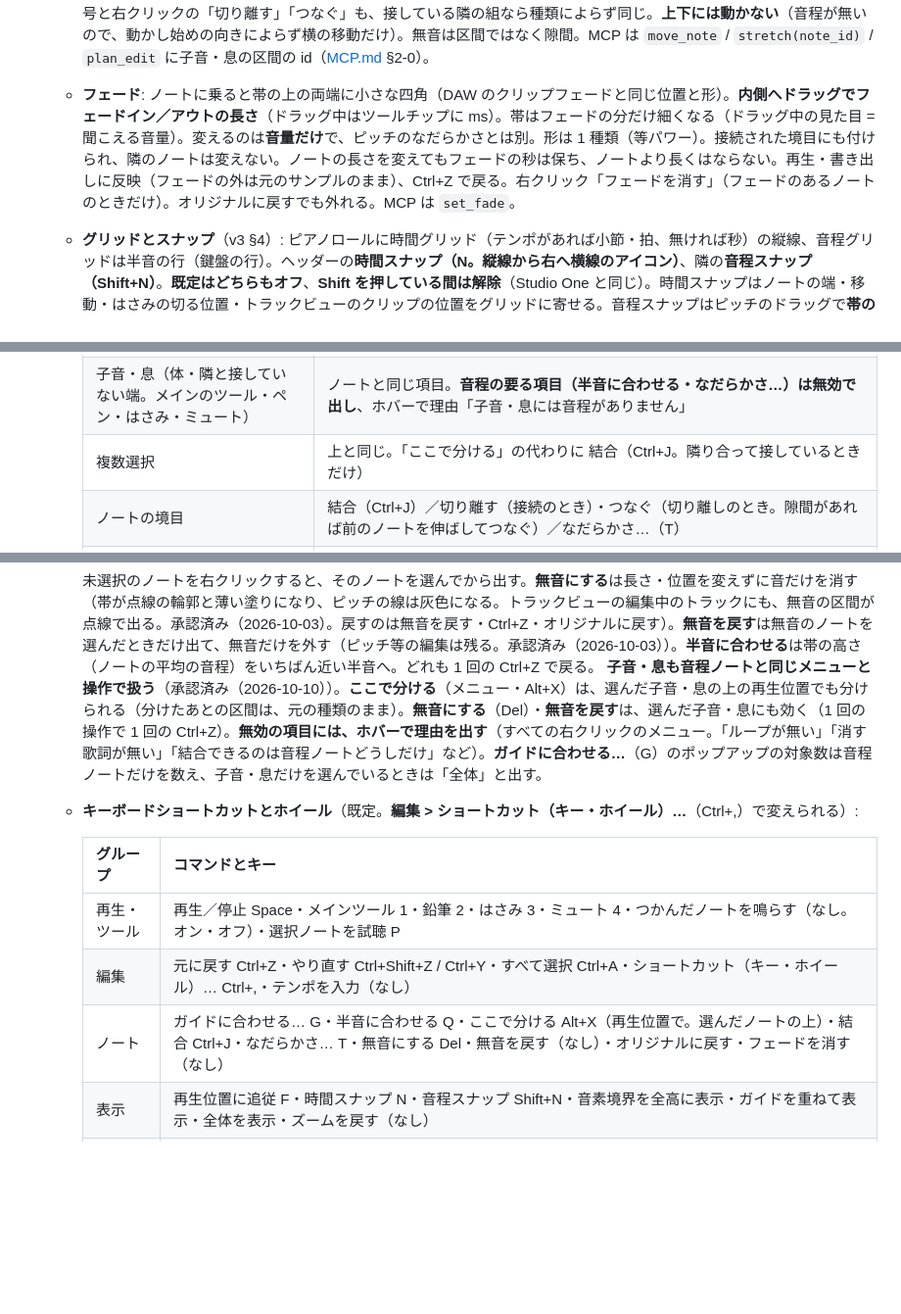
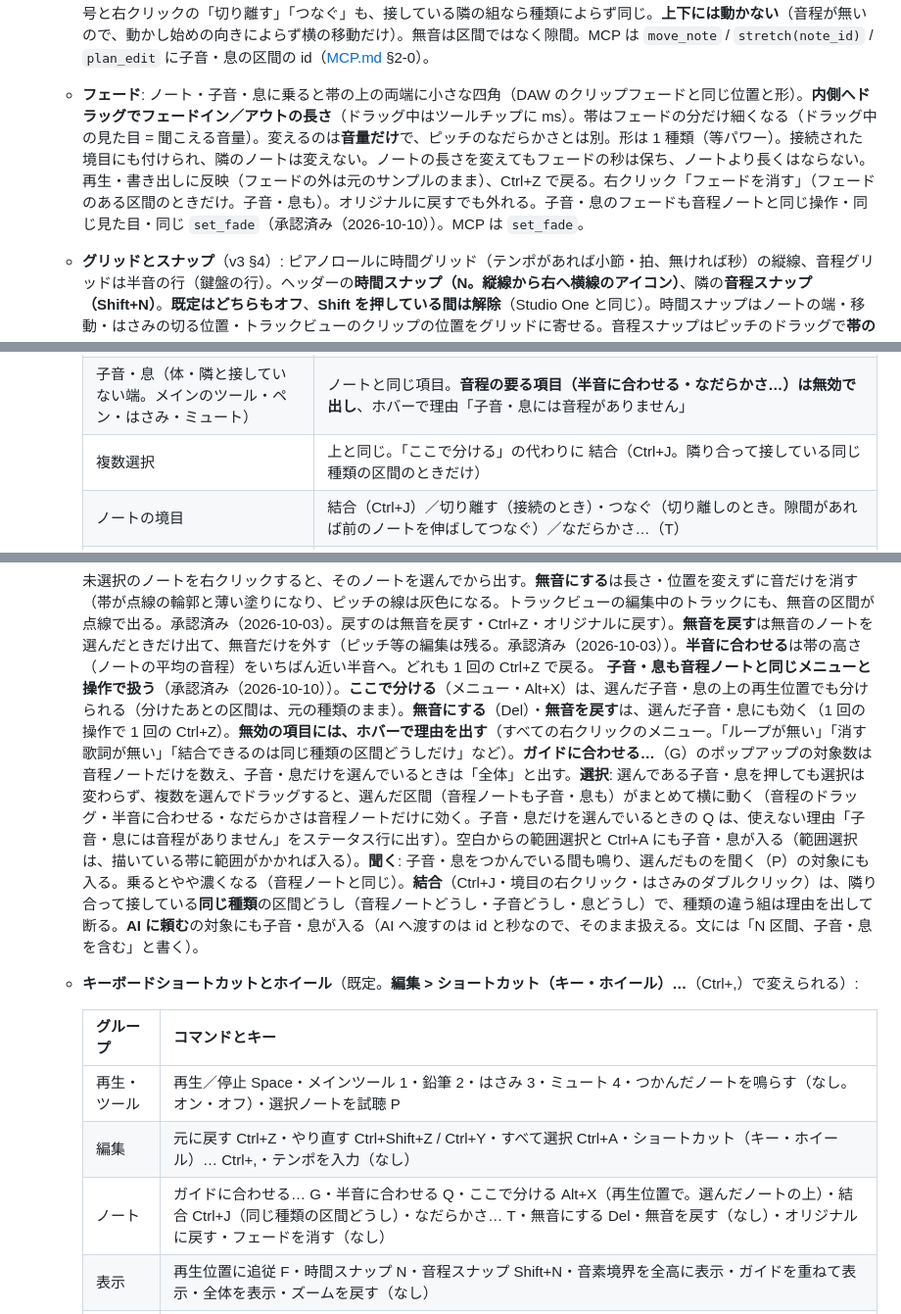
Before and after one commit to tekalu1/gliss, a Markdown page: docs/user-guide.md, 3 parts joined by grey strips. Shown at 98% size. Drawn GitHub-style; blank space fills up the shorter version.

Commit message:
子音・息の操作をそろえた内容を利用者ガイドに書く（フェード・選択・聞く・結合・AI）
Co-Authored-By: Claude Sonnet 5.5 <noreply@anthropic.com>

```diff
--- a/docs/user-guide.md
+++ b/docs/user-guide.md
@@ -61,7 +61,7 @@
      - 取り消せるときだけ「取り消し（Esc）」を出す（開く・書き出し・モデルの取得・準備を待っているトラック）。準備を待っているトラックを取り消すと、前のトラックと表示範囲に戻る（そのトラックの準備は裏で続く）。中断できない段階では「取り消し」を出さない。
      - 取り消しを出さない待ち（Ctrl+Z・ガイドの指定・トラックを外す・保存・外部の変更・歌詞の後の解析）も、15 秒を超えたら「待つのをやめる（Esc）」を出す（別のエンジンが準備を握ったまま・準備が進まないときに抜けられるように。15 秒は Claude Code からの同期の待ちの上限と同じ）。やめると、そのトラックの下の表示を空にして「準備中。終わったら表示する（トラックを選ぶと、もう一度待つ）」と出し、裏の準備が終わったら自動で描き直す。空の間の編集（Ctrl+Z など）は「準備中。少し待ってからもう一度」で断る。準備が続いていなければ「待つのをやめた。トラックを選ぶと、もう一度解析する」。
    - **子音・息の幅とタイミング**（issues #35・#44）: 子音・息の帯も、音程のあるノートと**同じ 1 つの規則**で動く（接している隣とは境目を共有、離れていれば隙間が変わる、Alt で自分だけ）。矢印のとき**帯を横にドラッグで移動**、**区間の端（乗ると明るい縦線）を横にドラッグで幅**。ドラッグ中の見た目 = 離した後、接していれば（隙間 0）隣の区間が伸び縮み（接続。隣が子音でもノートでも同じ）、離れていれば隙間が増減する。**Alt+ドラッグで切り離し**（動かした区間だけ）・隣にぶつかる所で吸着、時間スナップ、Ctrl+Z で戻る（取り消しの名前は「ノートの長さ」「ノートの移動」）。接続の記号と右クリックの「切り離す」「つなぐ」も、接している隣の組なら種類によらず同じ。**上下には動かない**（音程が無いので、動かし始めの向きによらず横の移動だけ）。無音は区間ではなく隙間。MCP は `move_note` / `stretch(note_id)` / `plan_edit` に子音・息の区間の id（[MCP.md](../engine/docs/MCP.md) §2-0）。
-   - **フェード**: ノートに乗ると帯の上の両端に小さな四角（DAW のクリップフェードと同じ位置と形）。**内側へドラッグでフェードイン／アウトの長さ**（ドラッグ中はツールチップに ms）。帯はフェードの分だけ細くなる（ドラッグ中の見た目 = 聞こえる音量）。変えるのは**音量だけ**で、ピッチのなだらかさとは別。形は 1 種類（等パワー）。接続された境目にも付けられ、隣のノートは変えない。ノートの長さを変えてもフェードの秒は保ち、ノートより長くはならない。再生・書き出しに反映（フェードの外は元のサンプルのまま）、Ctrl+Z で戻る。右クリック「フェードを消す」（フェードのあるノートのときだけ）。オリジナルに戻すでも外れる。MCP は `set_fade`。
+   - **フェード**: ノート・子音・息に乗ると帯の上の両端に小さな四角（DAW のクリップフェードと同じ位置と形）。**内側へドラッグでフェードイン／アウトの長さ**（ドラッグ中はツールチップに ms）。帯はフェードの分だけ細くなる（ドラッグ中の見た目 = 聞こえる音量）。変えるのは**音量だけ**で、ピッチのなだらかさとは別。形は 1 種類（等パワー）。接続された境目にも付けられ、隣のノートは変えない。ノートの長さを変えてもフェードの秒は保ち、ノートより長くはならない。再生・書き出しに反映（フェードの外は元のサンプルのまま）、Ctrl+Z で戻る。右クリック「フェードを消す」（フェードのある区間のときだけ。子音・息も）。オリジナルに戻すでも外れる。子音・息のフェードも音程ノートと同じ操作・同じ見た目・同じ `set_fade`（承認済み（2026-10-10））。MCP は `set_fade`。
    - **グリッドとスナップ**（v3 §4）: ピアノロールに時間グリッド（テンポがあれば小節・拍、無ければ秒）の縦線、音程グリッドは半音の行（鍵盤の行）。ヘッダーの**時間スナップ（N。縦線から右へ横線のアイコン）**、隣の**音程スナップ（Shift+N）**。**既定はどちらもオフ**、**Shift を押している間は解除**（Studio One と同じ）。時間スナップはノートの端・移動・はさみの切る位置・トラックビューのクリップの位置をグリッドに寄せる。音程スナップはピッチのドラッグで**帯の高さ（ノートの平均の音程）を半音に**合わせ（Melodyne と同じ）、ドラッグ中だけ「G4 ±0¢」と出す。
      - **グリッドの細かさ**: スナップのアイコンの隣のプルダウン（Studio One のクオンタイズ値と同じ位置付け）。小節・拍のときは 自動／1/1〜1/32／1/2〜1/16 の 3 連符、分:秒のときは 自動／1〜0.01 秒。**トラックビューとエディターで共通**（プルダウンは 1 つ。自動ならそれぞれのズームで線が詰まりすぎない刻み = 上は粗く・下は細かく）。スナップのオン・オフと細かさはユーザー設定に残し、取り消しの履歴には入れない。
      - **テンポ**: ヘッダーの時刻の右に「120 BPM 4/4」を常に出す（Studio One のトランスポートと同じ）。**数字をクリックで入力**、**上下にドラッグ・ホイールで ±1**（Shift で ±0.1）。拍子もクリックで入力・ホイールで分子を ±1。テンポが無いうちは「— BPM」と薄く出し、そこから入れられる。**伴奏などの WAV の iXML にある PreSonus のテンポマップ（Fender Studio Pro のミックスダウン・バウンス）を自動で読み**、そのときだけ数字の前に小さく「iXML」（ツールチップに読んだファイル。手で変えると消える）。1 小節目は bext の TimeReference から（ソングの 0:00 = 1 小節目とみなす）。途中でテンポが変わる曲も、グリッドはファイルの頭のテンポ 1 つ。ルーラーの右クリック「テンポと拍子…」で 1 小節目の位置も入れられ、「表示: 小節・拍／分:秒」でルーラーの読み方を切り替える。**テンポの変更は取り消しの履歴に入る**（ドラッグ・続けたホイールは 1 回にまとめる）。MCP は `set_tempo`。
@@ -76,7 +76,7 @@
      |---|---|
      | ノート | ガイドに合わせる…（G）／半音に合わせる（Q）／ここで分ける（Alt+X）／なだらかさ…（T）／フェードを消す（フェードのあるときだけ）／オリジナルに戻す／無音にする（Del）／無音を戻す（無音のノートのときだけ） |
      | 子音・息（体・隣と接していない端。メインのツール・ペン・はさみ・ミュート） | ノートと同じ項目。**音程の要る項目（半音に合わせる・なだらかさ…）は無効で出し**、ホバーで理由「子音・息には音程がありません」 |
-     | 複数選択 | 上と同じ。「ここで分ける」の代わりに 結合（Ctrl+J。隣り合って接しているときだけ） |
+     | 複数選択 | 上と同じ。「ここで分ける」の代わりに 結合（Ctrl+J。隣り合って接している同じ種類の区間のときだけ） |
      | ノートの境目 | 結合（Ctrl+J）／切り離す（接続のとき）・つなぐ（切り離しのとき。隙間があれば前のノートを伸ばしてつなぐ）／なだらかさ…（T） |
      | 空白（ピアノロール） | すべて選択（Ctrl+A）／時間スナップ（N）／音程スナップ（Shift+N）／全体を表示。スナップはオンのときチェック |
      | 歌詞レーン | 歌詞を入力…・編集…（ダブルクリック）／この区間の歌詞を消す／歌詞を読み込む… |
@@ -86,14 +86,14 @@
      | ルーラー（上下とも） | ループを解除／テンポと拍子…／表示: 小節・拍・分:秒（小節・拍はテンポがあるときだけ） |
 
      未選択のノートを右クリックすると、そのノートを選んでから出す。**無音にする**は長さ・位置を変えずに音だけを消す（帯が点線の輪郭と薄い塗りになり、ピッチの線は灰色になる。トラックビューの編集中のトラックにも、無音の区間が点線で出る。承認済み（2026-10-03）。戻すのは無音を戻す・Ctrl+Z・オリジナルに戻す）。**無音を戻す**は無音のノートを選んだときだけ出て、無音だけを外す（ピッチ等の編集は残る。承認済み（2026-10-03））。**半音に合わせる**は帯の高さ（ノートの平均の音程）をいちばん近い半音へ。どれも 1 回の Ctrl+Z で戻る。
-     **子音・息も音程ノートと同じメニューと操作で扱う**（承認済み（2026-10-10））。**ここで分ける**（メニュー・Alt+X）は、選んだ子音・息の上の再生位置でも分けられる（分けたあとの区間は、元の種類のまま）。**無音にする**（Del）・**無音を戻す**は、選んだ子音・息にも効く（1 回の操作で 1 回の Ctrl+Z）。**無効の項目には、ホバーで理由を出す**（すべての右クリックのメニュー。「ループが無い」「消す歌詞が無い」「結合できるのは音程ノートどうしだけ」など）。**ガイドに合わせる…**（G）のポップアップの対象数は音程ノートだけを数え、子音・息だけを選んでいるときは「全体」と出す。
+     **子音・息も音程ノートと同じメニューと操作で扱う**（承認済み（2026-10-10））。**ここで分ける**（メニュー・Alt+X）は、選んだ子音・息の上の再生位置でも分けられる（分けたあとの区間は、元の種類のまま）。**無音にする**（Del）・**無音を戻す**は、選んだ子音・息にも効く（1 回の操作で 1 回の Ctrl+Z）。**無効の項目には、ホバーで理由を出す**（すべての右クリックのメニュー。「ループが無い」「消す歌詞が無い」「結合できるのは同じ種類の区間どうしだけ」など）。**ガイドに合わせる…**（G）のポップアップの対象数は音程ノートだけを数え、子音・息だけを選んでいるときは「全体」と出す。**選択**: 選んである子音・息を押しても選択は変わらず、複数を選んでドラッグすると、選んだ区間（音程ノートも子音・息も）がまとめて横に動く（音程のドラッグ・半音に合わせる・なだらかさは音程ノートだけに効く。子音・息だけを選んでいるときの Q は、使えない理由「子音・息には音程がありません」をステータス行に出す）。空白からの範囲選択と Ctrl+A にも子音・息が入る（範囲選択は、描いている帯に範囲がかかれば入る）。**聞く**: 子音・息をつかんでいる間も鳴り、選んだものを聞く（P）の対象にも入る。乗るとやや濃くなる（音程ノートと同じ）。**結合**（Ctrl+J・境目の右クリック・はさみのダブルクリック）は、隣り合って接している**同じ種類**の区間どうし（音程ノートどうし・子音どうし・息どうし）で、種類の違う組は理由を出して断る。**AI に頼む**の対象にも子音・息が入る（AI へ渡すのは id と秒なので、そのまま扱える。文には「N 区間、子音・息を含む」と書く）。
    - **キーボードショートカットとホイール**（既定。**編集 > ショートカット（キー・ホイール）…**（Ctrl+,）で変えられる）:
 
      | グループ | コマンドとキー |
      |---|---|
      | 再生・ツール | 再生／停止 Space・メインツール 1・鉛筆 2・はさみ 3・ミュート 4・つかんだノートを鳴らす（なし。オン・オフ）・選択ノートを試聴 P |
      | 編集 | 元に戻す Ctrl+Z・やり直す Ctrl+Shift+Z / Ctrl+Y・すべて選択 Ctrl+A・ショートカット（キー・ホイール）… Ctrl+,・テンポを入力（なし） |
-     | ノート | ガイドに合わせる… G・半音に合わせる Q・ここで分ける Alt+X（再生位置で。選んだノートの上）・結合 Ctrl+J・なだらかさ… T・無音にする Del・無音を戻す（なし）・オリジナルに戻す・フェードを消す（なし） |
+     | ノート | ガイドに合わせる… G・半音に合わせる Q・ここで分ける Alt+X（再生位置で。選んだノートの上）・結合 Ctrl+J（同じ種類の区間どうし）・なだらかさ… T・無音にする Del・無音を戻す（なし）・オリジナルに戻す・フェードを消す（なし） |
      | 表示 | 再生位置に追従 F・時間スナップ N・音程スナップ Shift+N・音素境界を全高に表示・ガイドを重ねて表示・全体を表示・ズームを戻す（なし） |
      | トラック | トラックの名前を変える F2 |
      | ファイル | 新規プロジェクト Ctrl+N・開く… Ctrl+O・保存 Ctrl+S・名前を付けて保存… Ctrl+Shift+S・トラックを追加… Ctrl+Shift+O・書き出し Ctrl+E・書き出し先を選んで書き出し… Ctrl+Shift+E・ガイドを開く…・歌詞を読み込む（テキスト / SVP・MIDI）…（なし） |
```
